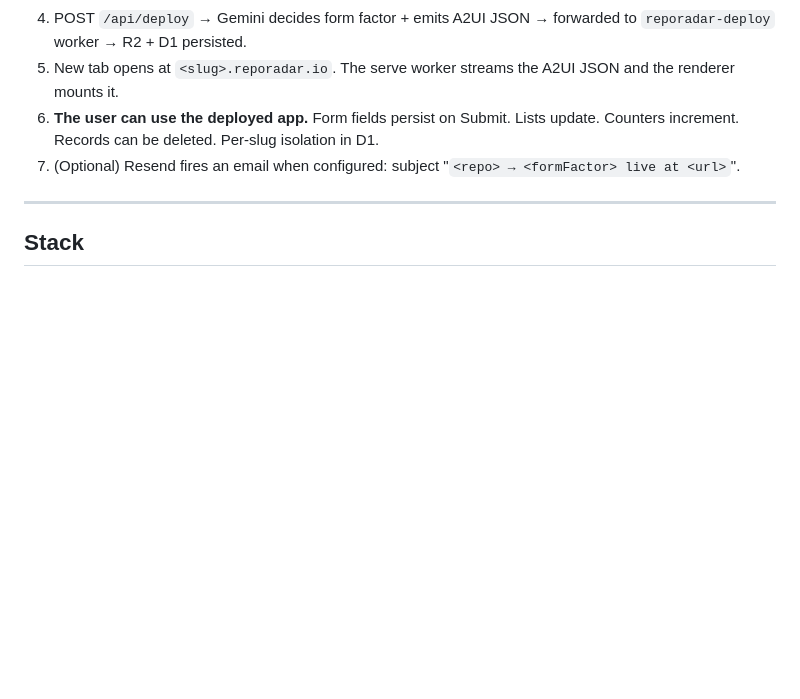
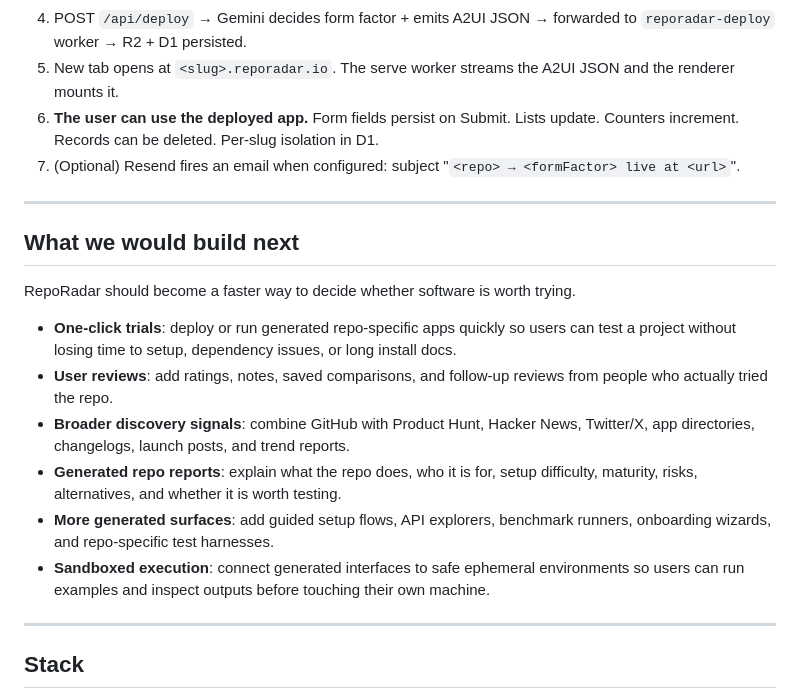
Before and after one commit to RepoRadar/reporadar, a Markdown page: README.md, the part around one of its changes. Drawn GitHub-style; blank space fills up the shorter version.

```diff
--- a/README.md
+++ b/README.md
@@ -138,6 +159,19 @@ See `app/lib/types.ts` for `DIMENSION_META` (label + short label + tooltip help)
 5. New tab opens at `<slug>.reporadar.io`. The serve worker streams the A2UI JSON and the renderer mounts it.
 6. **The user can use the deployed app.** Form fields persist on Submit. Lists update. Counters increment. Records can be deleted. Per-slug isolation in D1.
 7. (Optional) Resend fires an email when configured: subject "`<repo> → <formFactor> live at <url>`".
+
+---
+
+## What we would build next
+
+RepoRadar should become a faster way to decide whether software is worth trying.
+
+- **One-click trials**: deploy or run generated repo-specific apps quickly so users can test a project without losing time to setup, dependency issues, or long install docs.
+- **User reviews**: add ratings, notes, saved comparisons, and follow-up reviews from people who actually tried the repo.
+- **Broader discovery signals**: combine GitHub with Product Hunt, Hacker News, Twitter/X, app directories, changelogs, launch posts, and trend reports.
+- **Generated repo reports**: explain what the repo does, who it is for, setup difficulty, maturity, risks, alternatives, and whether it is worth testing.
+- **More generated surfaces**: add guided setup flows, API explorers, benchmark runners, onboarding wizards, and repo-specific test harnesses.
+- **Sandboxed execution**: connect generated interfaces to safe ephemeral environments so users can run examples and inspect outputs before touching their own machine.
 
 ---
 
```
Also changed, not shown: other parts of README.md (+26 -5 lines).
